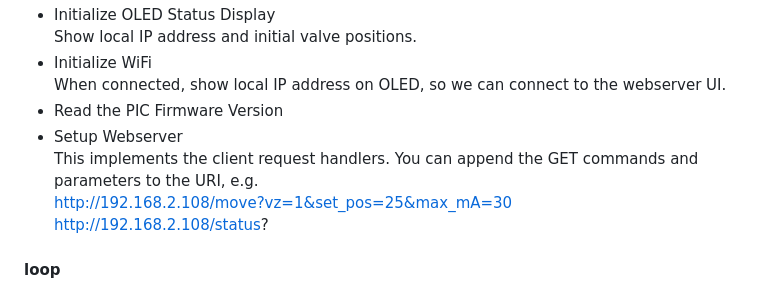
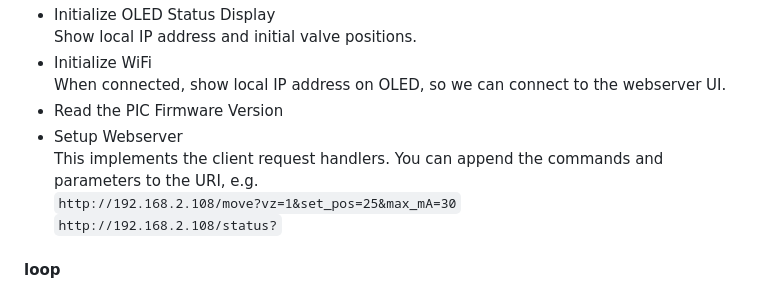
Before and after one commit to deklaus/OpenValveControl, a Markdown page: ESP-ValveControl/README.md, the part around one of its changes. Rendered like a GitHub page.

````diff
--- a/ESP-ValveControl/README.md
+++ b/ESP-ValveControl/README.md
@@ -22,9 +22,9 @@ As usual, it contains the **setup()** and the main **loop()** blocs.
   When connected, show local IP address on OLED, so we can connect to the webserver UI.
 - Read the PIC Firmware Version
 - Setup Webserver <br>
-  This implements the client request handlers. You can append the GET commands and parameters to the URI, e.g. <br>
-  http://192.168.2.108/move?vz=1&set_pos=25&max_mA=30 <br>
-  http://192.168.2.108/status?
+  This implements the client request handlers. You can append the commands and parameters to the URI, e.g. <br>
+  ``` http://192.168.2.108/move?vz=1&set_pos=25&max_mA=30 ``` <br>
+  ``` http://192.168.2.108/status? ```
 
 #### loop
 - Process request handler and execute commands from UI
````
Also changed, not shown: other parts of ESP-ValveControl/README.md (+53 -4 lines).
